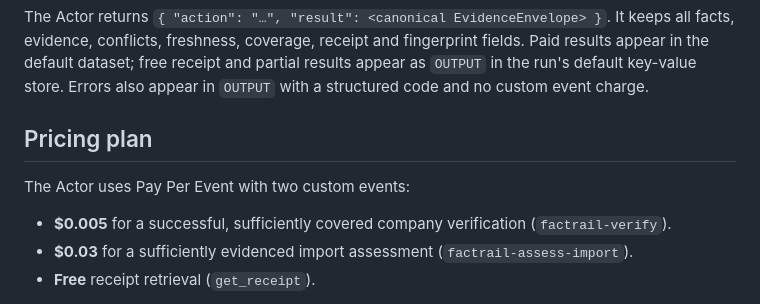
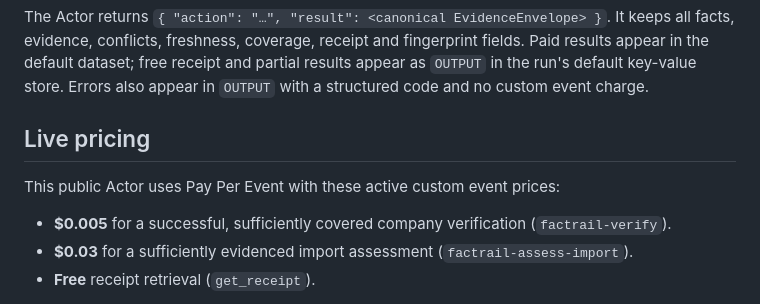
Before and after one commit to baronsigma/factrail, a Markdown page: apify/README.md, the part around the change. Drawn GitHub-style.

Commit message:
docs: clarify live Apify event pricing

```diff
--- a/apify/README.md
+++ b/apify/README.md
@@ -57,9 +57,9 @@ FACTRAIL does not verify arbitrary natural-language claims or provide general se
 
 The Actor returns `{ "action": "…", "result": <canonical EvidenceEnvelope> }`. It keeps all facts, evidence, conflicts, freshness, coverage, receipt and fingerprint fields. Paid results appear in the default dataset; free receipt and partial results appear as `OUTPUT` in the run's default key-value store. Errors also appear in `OUTPUT` with a structured code and no custom event charge.
 
-## Pricing plan
+## Live pricing
 
-The Actor uses Pay Per Event with two custom events:
+This public Actor uses Pay Per Event with these active custom event prices:
 
 - **$0.005** for a successful, sufficiently covered company verification (`factrail-verify`).
 - **$0.03** for a sufficiently evidenced import assessment (`factrail-assess-import`).
```
